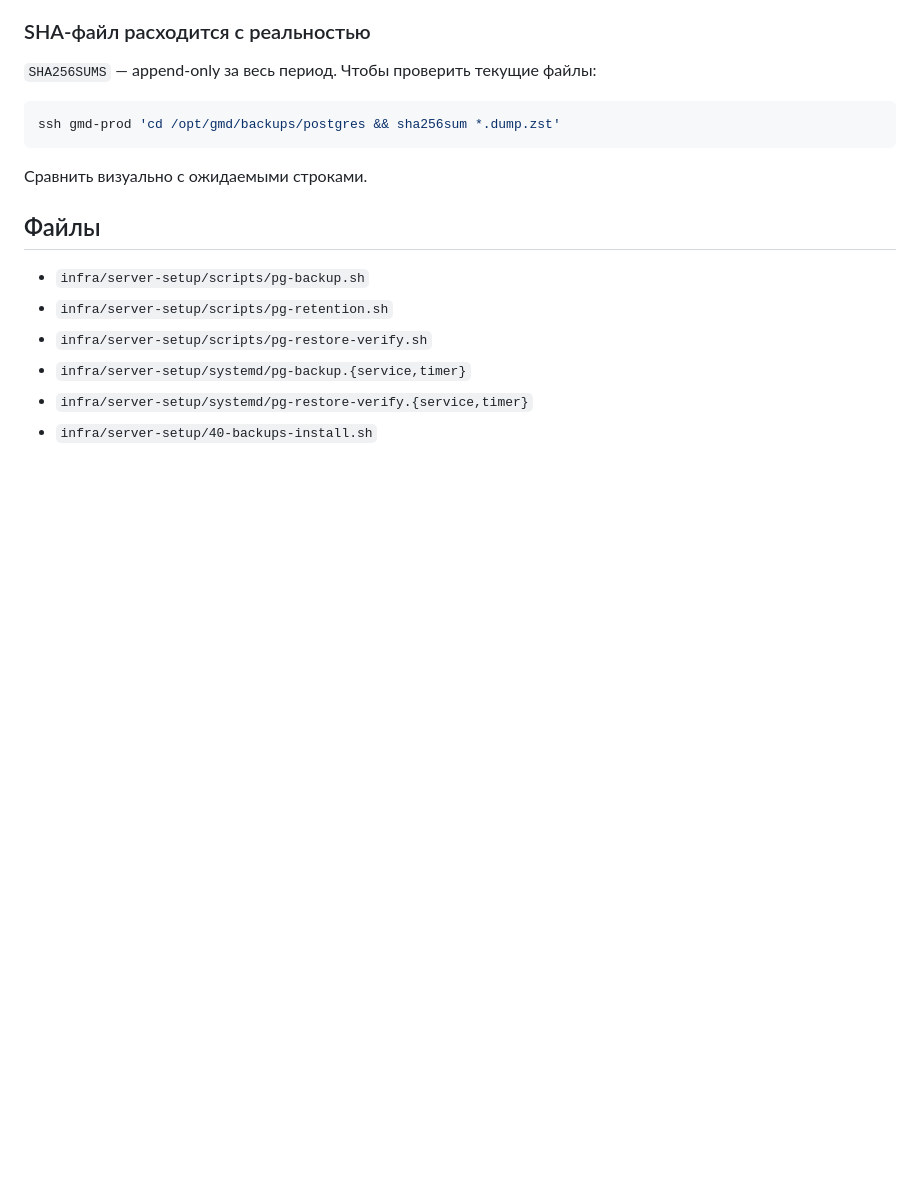
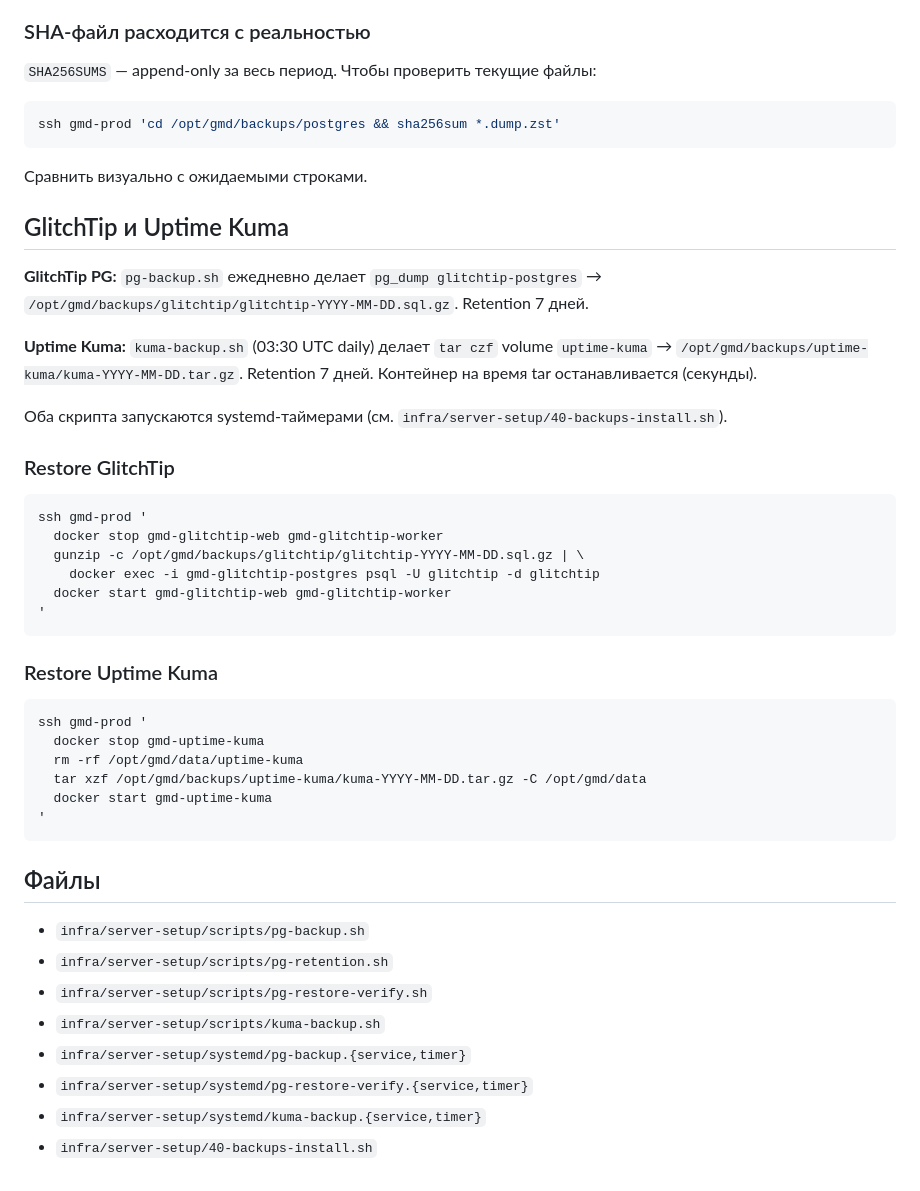
Before and after one commit to link28rus/gmd, a Markdown page: docs/backup-restore.md, the part around the change. GitHub-like rendering; blank space fills up the shorter version.

Commit message:
docs: обновить deploy + backup-restore на Phase 0.4 сервисы

````diff
--- a/docs/backup-restore.md
+++ b/docs/backup-restore.md
@@ -131,11 +131,43 @@ ssh gmd-prod 'cd /opt/gmd/backups/postgres && sha256sum *.dump.zst'
 
 Сравнить визуально с ожидаемыми строками.
 
+## GlitchTip и Uptime Kuma
+
+**GlitchTip PG:** `pg-backup.sh` ежедневно делает `pg_dump glitchtip-postgres` → `/opt/gmd/backups/glitchtip/glitchtip-YYYY-MM-DD.sql.gz`. Retention 7 дней.
+
+**Uptime Kuma:** `kuma-backup.sh` (03:30 UTC daily) делает `tar czf` volume `uptime-kuma` → `/opt/gmd/backups/uptime-kuma/kuma-YYYY-MM-DD.tar.gz`. Retention 7 дней. Контейнер на время tar останавливается (секунды).
+
+Оба скрипта запускаются systemd-таймерами (см. `infra/server-setup/40-backups-install.sh`).
+
+### Restore GlitchTip
+
+```bash
+ssh gmd-prod '
+  docker stop gmd-glitchtip-web gmd-glitchtip-worker
+  gunzip -c /opt/gmd/backups/glitchtip/glitchtip-YYYY-MM-DD.sql.gz | \
+    docker exec -i gmd-glitchtip-postgres psql -U glitchtip -d glitchtip
+  docker start gmd-glitchtip-web gmd-glitchtip-worker
+'
+```
+
+### Restore Uptime Kuma
+
+```bash
+ssh gmd-prod '
+  docker stop gmd-uptime-kuma
+  rm -rf /opt/gmd/data/uptime-kuma
+  tar xzf /opt/gmd/backups/uptime-kuma/kuma-YYYY-MM-DD.tar.gz -C /opt/gmd/data
+  docker start gmd-uptime-kuma
+'
+```
+
 ## Файлы
 
 - `infra/server-setup/scripts/pg-backup.sh`
 - `infra/server-setup/scripts/pg-retention.sh`
 - `infra/server-setup/scripts/pg-restore-verify.sh`
+- `infra/server-setup/scripts/kuma-backup.sh`
 - `infra/server-setup/systemd/pg-backup.{service,timer}`
 - `infra/server-setup/systemd/pg-restore-verify.{service,timer}`
+- `infra/server-setup/systemd/kuma-backup.{service,timer}`
 - `infra/server-setup/40-backups-install.sh`
````
Also changed, not shown: docs/deploy.md (+17 -11 lines).
